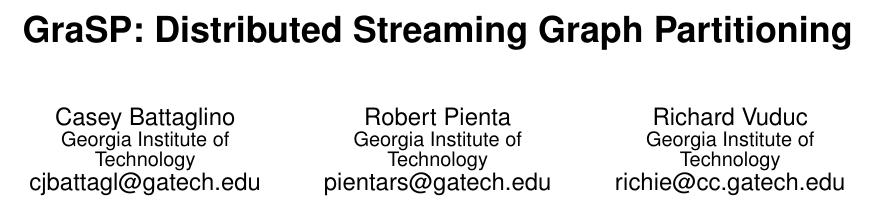
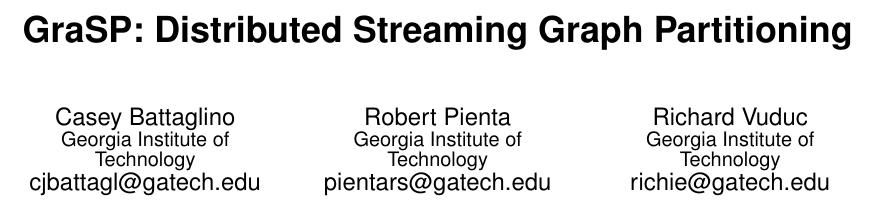
Before and after one commit to cjbattagl/graphpart, a LaTeX paper (kdd_workshop_paper/kdd15_workshop_main.tex): part of page 1 of 6, cut so that both start at the same text. Compiled offline with pdfLaTeX.

Commit message:
Changed my email address to be consistent with the youngins

```diff
--- a/kdd_workshop_paper/kdd15_workshop_main.tex
+++ b/kdd_workshop_paper/kdd15_workshop_main.tex
@@ -129,7 +129,7 @@
 % \alignauthor Guy Fieri\\
 \alignauthor Richard Vuduc\\
        \affaddr{Georgia Institute of Technology}\\
-       \email{richie@cc.gatech.edu}
+       \email{richie@gatech.edu}
 %
 }
 % There's nothing stopping you putting the seventh, eighth, etc.
```
